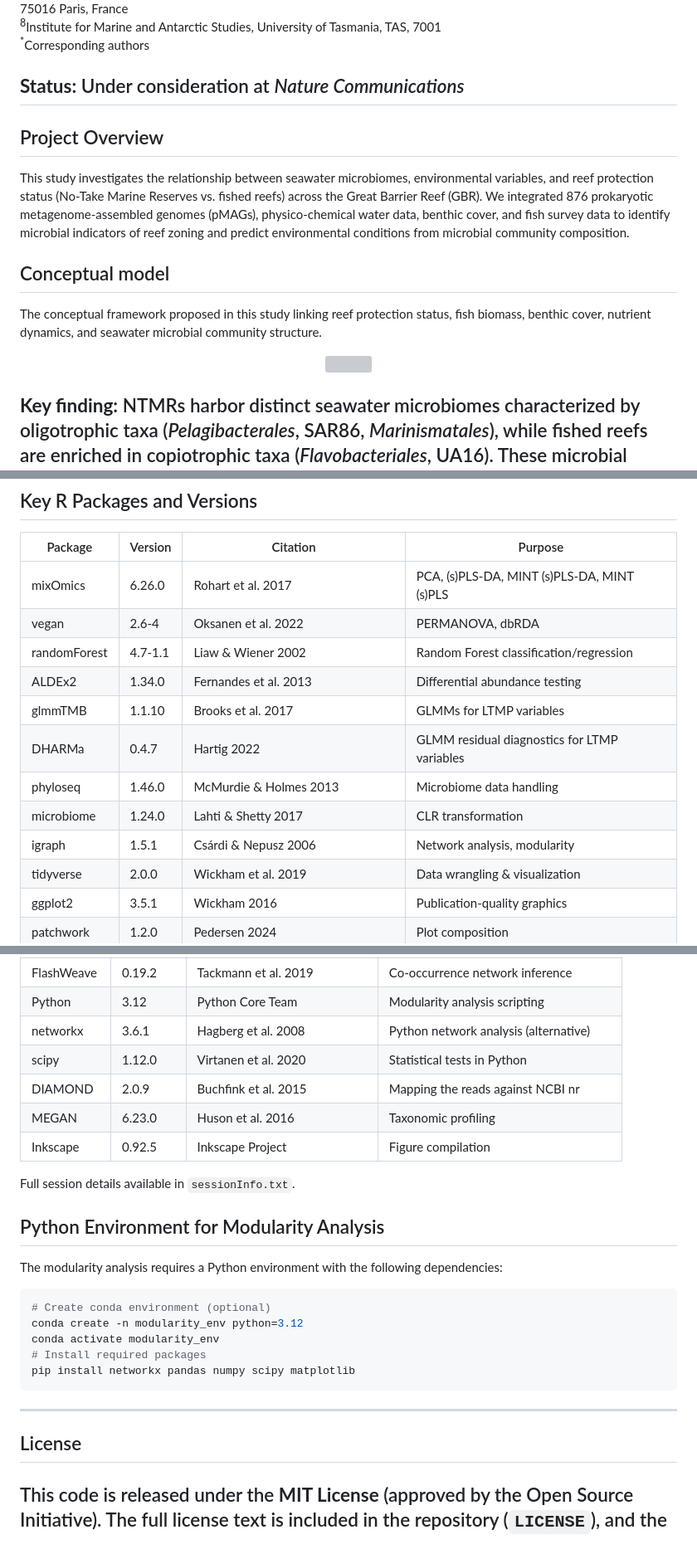
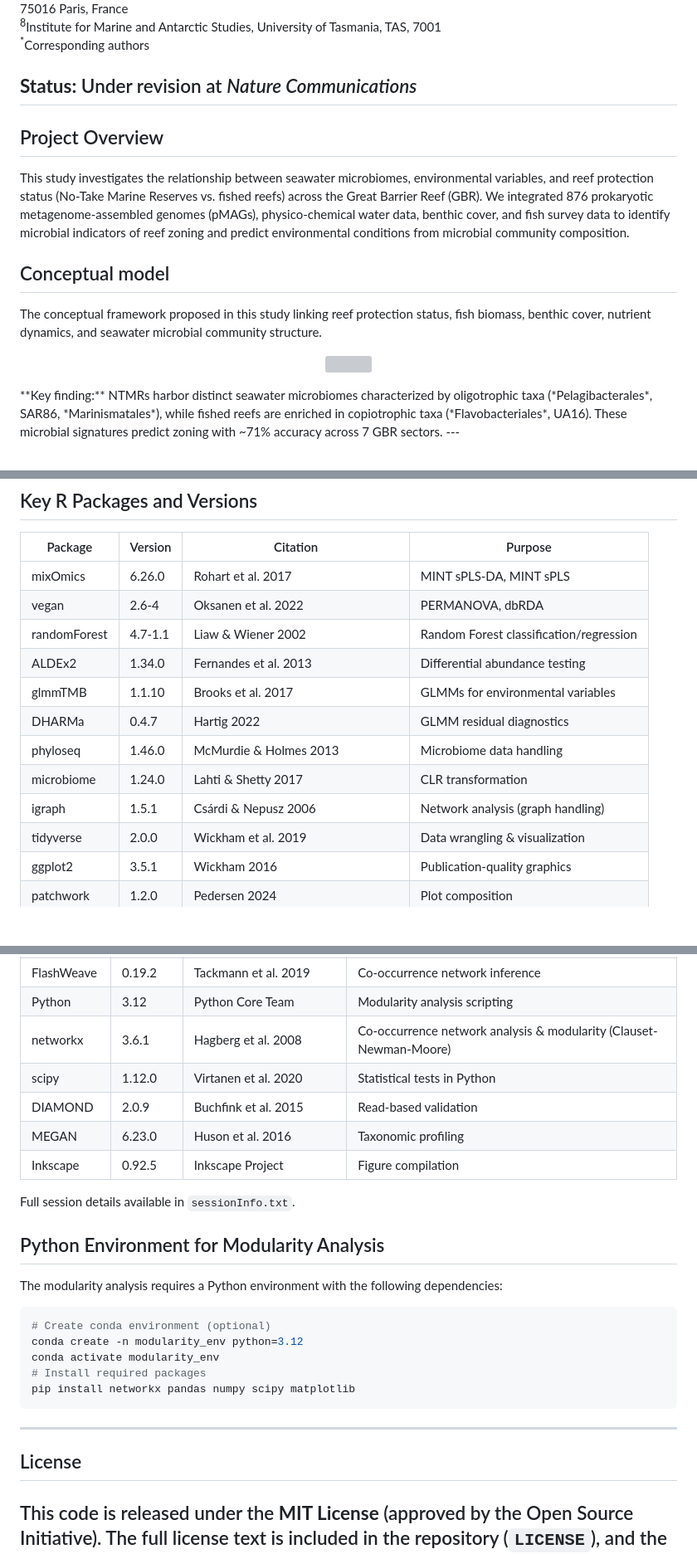
Before and after one commit to mterzin/fishy_microbes, a Markdown page: README.md, 3 parts joined by grey strips. Shown at 83% size. GitHub-like rendering; blank space fills up the shorter version; grey boxes are pictures that could not be loaded.

Commit message:
Revise manuscript status and format README
Updated the status of the manuscript and made minor formatting adjustments throughout the README.

````diff
--- a/README.md
+++ b/README.md
@@ -16,20 +16,18 @@
 <sup>8</sup>Institute for Marine and Antarctic Studies, University of Tasmania, TAS, 7001
 <sup>*</sup>Corresponding authors
 
-**Status:** Under consideration at *Nature Communications*
+**Status:** Under revision at *Nature Communications*
 ---
 
 ## Project Overview
 This study investigates the relationship between seawater microbiomes, environmental variables, and reef protection status (No-Take Marine Reserves vs. fished reefs) across the Great Barrier Reef (GBR). We integrated 876 prokaryotic metagenome-assembled genomes (pMAGs), physico-chemical water data, benthic cover, and fish survey data to identify microbial indicators of reef zoning and predict environmental conditions from microbial community composition.
 
 ## Conceptual model
-The conceptual framework proposed in this study linking reef protection status,
-fish biomass, benthic cover, nutrient dynamics, and seawater microbial
-community structure.
+The conceptual framework proposed in this study linking reef protection status, fish biomass, benthic cover, nutrient dynamics, and seawater microbial community structure.
+
 <p align="center">
   <img src="figures/Figure_7.png" width="900">
 </p>
-
 **Key finding:** NTMRs harbor distinct seawater microbiomes characterized by oligotrophic taxa (*Pelagibacterales*, SAR86, *Marinismatales*), while fished reefs are enriched in copiotrophic taxa (*Flavobacteriales*, UA16). These microbial signatures predict zoning with ~71% accuracy across 7 GBR sectors.
 ---
 
@@ -186,15 +198,15 @@ A custom-made Python script implements co-occurrence network analysis to compare
 ## Key R Packages and Versions
 | Package | Version | Citation | Purpose |
 |---------|---------|----------|---------|
-| mixOmics | 6.26.0 | Rohart et al. 2017 | PCA, (s)PLS-DA, MINT (s)PLS-DA, MINT (s)PLS |
+| mixOmics | 6.26.0 | Rohart et al. 2017 | MINT sPLS-DA, MINT sPLS |
 | vegan | 2.6-4 | Oksanen et al. 2022 | PERMANOVA, dbRDA |
 | randomForest | 4.7-1.1 | Liaw & Wiener 2002 | Random Forest classification/regression |
 | ALDEx2 | 1.34.0 | Fernandes et al. 2013 | Differential abundance testing |
-| glmmTMB | 1.1.10 | Brooks et al. 2017 | GLMMs for LTMP variables |
-| DHARMa | 0.4.7 | Hartig 2022 | GLMM residual diagnostics for LTMP variables |
+| glmmTMB | 1.1.10 | Brooks et al. 2017 | GLMMs for environmental variables |
+| DHARMa | 0.4.7 | Hartig 2022 | GLMM residual diagnostics |
 | phyloseq | 1.46.0 | McMurdie & Holmes 2013 | Microbiome data handling |
 | microbiome | 1.24.0 | Lahti & Shetty 2017 | CLR transformation |
-| igraph | 1.5.1 | Csárdi & Nepusz 2006 | Network analysis, modularity |
+| igraph | 1.5.1 | Csárdi & Nepusz 2006 | Network analysis (graph handling) |
 | tidyverse | 2.0.0 | Wickham et al. 2019 | Data wrangling & visualization |
 | ggplot2 | 3.5.1 | Wickham 2016 | Publication-quality graphics |
 | patchwork | 1.2.0 | Pedersen 2024 | Plot composition |
@@ -218,14 +230,16 @@ A custom-made Python script implements co-occurrence network analysis to compare
 | anvi'o | 8 | Eren et al. 2015 | Functional annotation (KEGG Orthology) |
 | FlashWeave | 0.19.2 | Tackmann et al. 2019 | Co-occurrence network inference |
 | Python | 3.12 | Python Core Team | Modularity analysis scripting |
-| networkx | 3.6.1 | Hagberg et al. 2008 | Python network analysis (alternative) |
+| networkx | 3.6.1 | Hagberg et al. 2008 | Co-occurrence network analysis & modularity (Clauset-Newman-Moore) |
 | scipy | 1.12.0 | Virtanen et al. 2020 | Statistical tests in Python |
-| DIAMOND | 2.0.9 | Buchfink et al. 2015 | Mapping the reads against NCBI nr |
+| DIAMOND | 2.0.9 | Buchfink et al. 2015 | Read-based validation |
 | MEGAN | 6.23.0 | Huson et al. 2016 | Taxonomic profiling |
 | Inkscape | 0.92.5 | Inkscape Project | Figure compilation |
+
 Full session details available in `sessionInfo.txt`.
 
 ## Python Environment for Modularity Analysis
+
 The modularity analysis requires a Python environment with the following dependencies:
 
 ```bash
@@ -235,9 +249,10 @@ conda activate modularity_env
 # Install required packages
 pip install networkx pandas numpy scipy matplotlib
 ```
+---
 
----
 ## License
+
 This code is released under the **MIT License** (approved by the Open Source Initiative). The full license text is included in the repository (`LICENSE`), and the code may be reused and adapted on the user's own data.
 ---
 
````
Also changed, not shown: other parts of README.md (+15 -1 lines).
